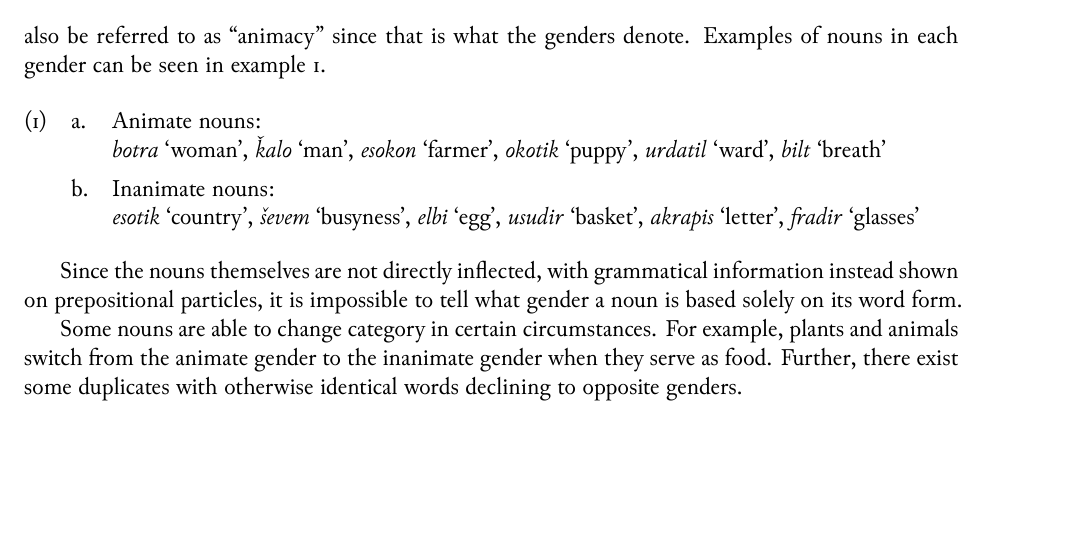
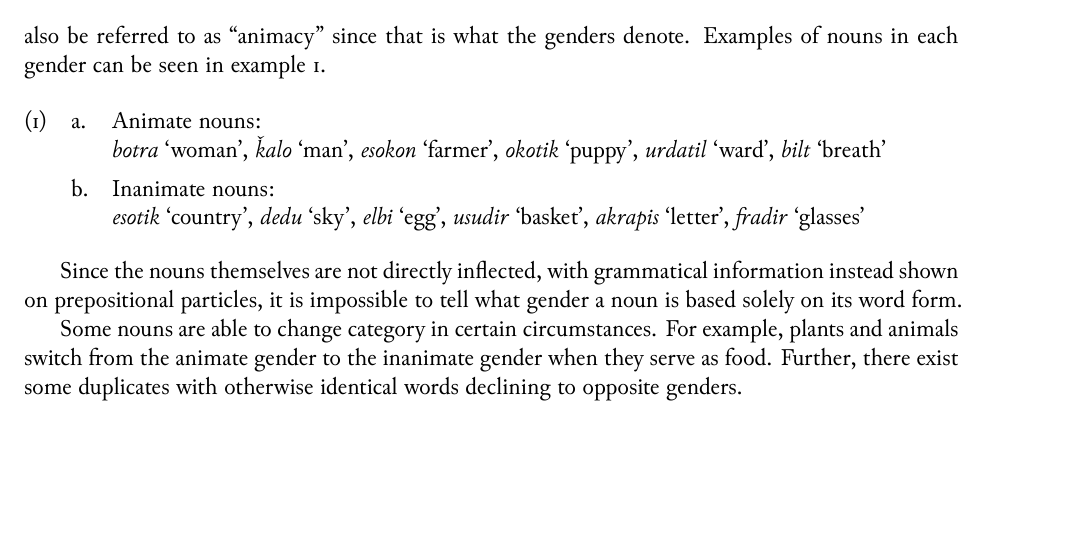
Before and after one commit to nai888/ardusa, a LaTeX thesis (Ardusa.tex, which reads Chapters/Tavonic/grammatical-categories.tex): part of page 39 of 84, cut so that both start at the same text. The pictures show the PDF file Ardusa.pdf that the author committed with the source.

Commit message:
Fix inanimate gender example

```diff
--- a/Chapters/Tavonic/grammatical-categories.tex
+++ b/Chapters/Tavonic/grammatical-categories.tex
@@ -60,7 +60,7 @@ Grammatical gender in \langtvk{} consists of two\autocite{wals-30} non-sex-based
 	\a<an>Animate nouns:\\
 		\fw{botra} \defn{woman}, \fw{ǩalo} \defn{man}, \fw{esokon} \defn{farmer}, \fw{okotik} \defn{puppy}, \fw{urdatil} \defn{ward}, \fw{bilt} \defn{breath}
 	\a<in>Inanimate nouns:\\
-		\fw{esotik} \defn{country}, \fw{ševem} \defn{busyness}, \fw{elbi} \defn{egg}, \fw{usudir} \defn{basket}, \fw{akrapis} \defn{letter}, \fw{fradir} \defn{glasses}
+		\fw{esotik} \defn{country}, \fw{dedu} \defn{sky}, \fw{elbi} \defn{egg}, \fw{usudir} \defn{basket}, \fw{akrapis} \defn{letter}, \fw{fradir} \defn{glasses}
 \xe
 
 Since the nouns themselves are not directly inflected, with grammatical information instead shown on prepositional particles, it is impossible to tell what gender a noun is based solely on its word form.
```
Also changed, not shown: Ardusa.pdf.
